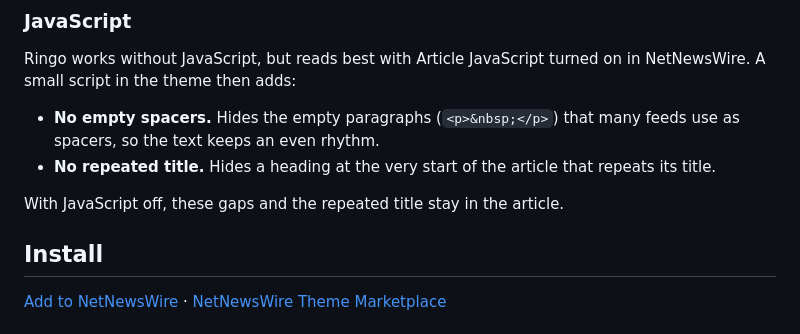
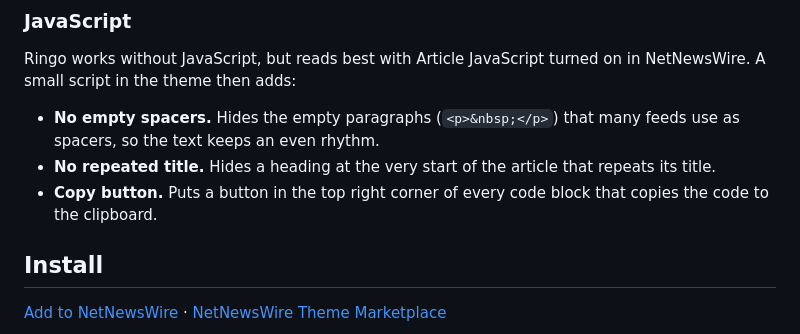
Before and after one commit to jonastaedcke/nnw-ringo, a Markdown page: README.md, the part around the change. Rendered like a GitHub page.

```diff
--- a/README.md
+++ b/README.md
@@ -38,8 +38,8 @@ on in NetNewsWire. A small script in the theme then adds:
   feeds use as spacers, so the text keeps an even rhythm.
 - **No repeated title.** Hides a heading at the very start of the article
   that repeats its title.
-
-With JavaScript off, these gaps and the repeated title stay in the article.
+- **Copy button.** Puts a button in the top right corner of every code block
+  that copies the code to the clipboard.
 
 ## Install
 
```
Also changed, not shown: CHANGELOG.md (+10 -0 lines), screenshots/readme-dark.png, screenshots/readme-light.png, 3 other files.
